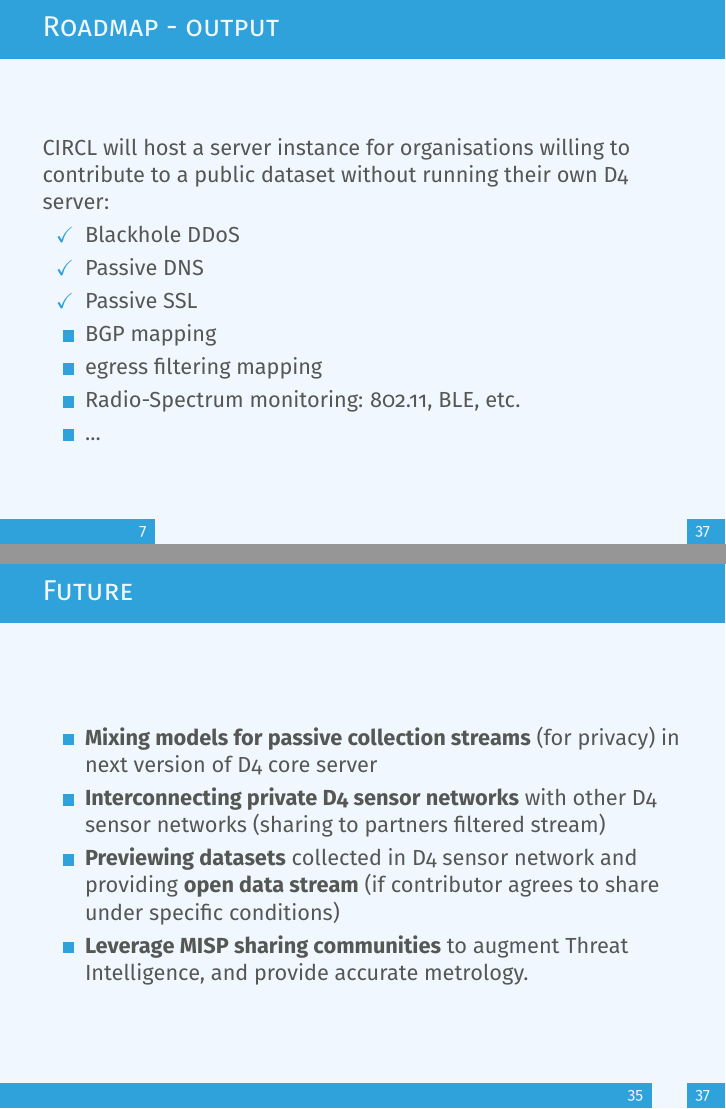
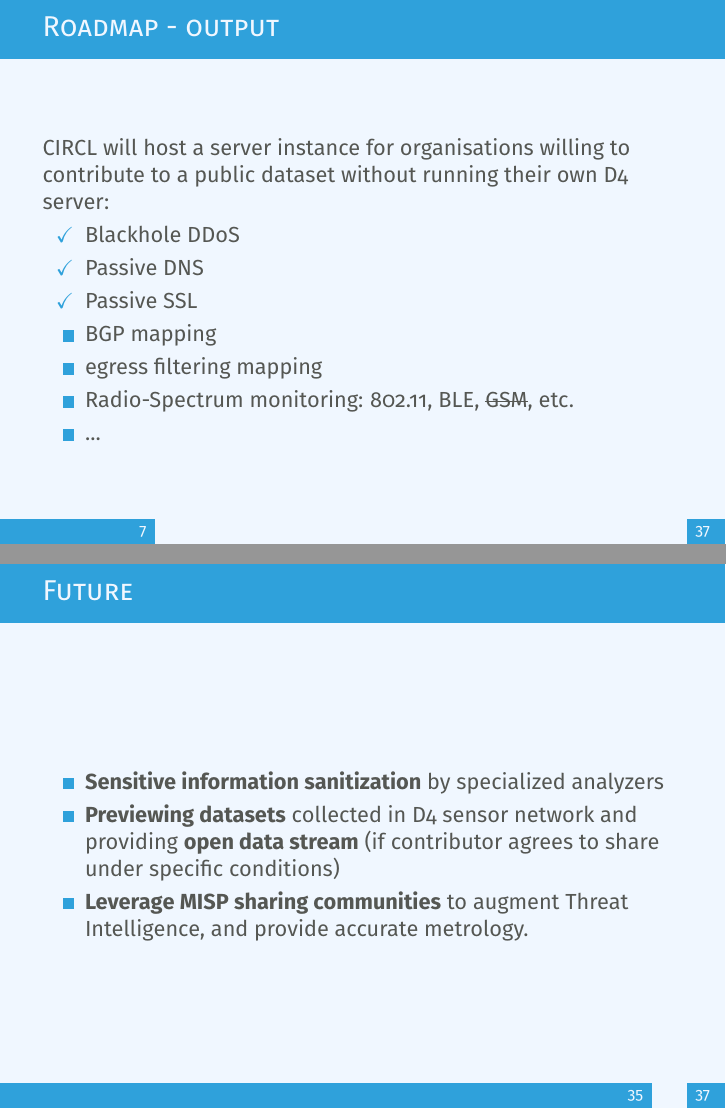
Before and after one commit to D4-project/architecture, LaTeX slides (docs/preso/03-PassTheSalt/pst.tex): pages 8 and 36 of 38, joined at a grey line. Compiled offline with pdfLaTeX.

Commit message:
small changes

```diff
--- a/docs/preso/03-PassTheSalt/pst.tex
+++ b/docs/preso/03-PassTheSalt/pst.tex
@@ -11,6 +11,7 @@
 \usepackage{listings}
 \usepackage{tabularx}
 \usepackage{amsfonts}
+\usepackage{ulem}
 \usepackage{csquotes}
 \definecolor{main}{RGB}{47, 161, 219}
 \definecolor{background}{RGB}{240, 247, 255}
@@ -121,7 +122,7 @@ see \url{https://github.com/D4-Project}
                   \item [\checkmark] Passive SSL
                   \item BGP mapping
                   \item egress filtering mapping
-                  \item Radio-Spectrum monitoring: 802.11, BLE, etc.
+                  \item Radio-Spectrum monitoring: 802.11, BLE, \sout{GSM}, etc.
                   \item ...
                   \end{itemize}
 \end{frame}
@@ -457,8 +458,7 @@ The D4 server provides a {\bf web interface} to manage D4 sensors, sessions and
 \begin{frame}
   \frametitle{Future}
      \begin{itemize}
-     \item {\bf Mixing models for passive collection streams} (for privacy) in next version of D4 core server
-     \item {\bf Interconnecting private D4 sensor networks} with other D4 sensor networks (sharing to partners filtered stream)
+     \item {\bf Sensitive information sanitization} by specialized analyzers
      \item {\bf Previewing datasets} collected in D4 sensor network and providing {\bf open data stream} (if contributor agrees to share under specific conditions)
      \item {\bf Leverage MISP sharing communities} to augment Threat
        Intelligence, and provide accurate metrology.
```
Also changed, not shown: docs/preso/03-PassTheSalt/pst.pdf, docs/preso/03-PassTheSalt/pst.tex (4 more changed lines).
